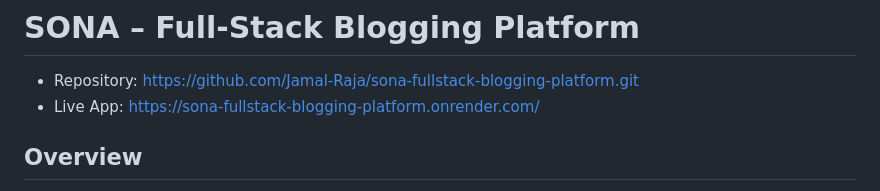
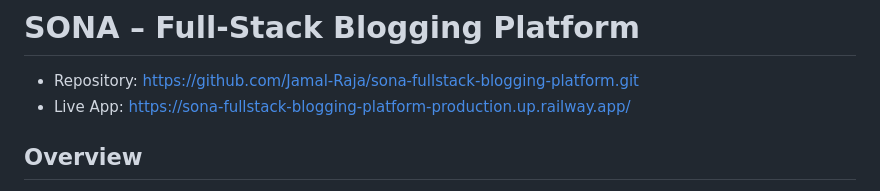
Before and after one commit to Jamal-Raja/sona-fullstack-blogging-platform, a Markdown page: README.md, the part around the change. Drawn GitHub-style.

Commit message:
Update live app link in README

```diff
--- a/README.md
+++ b/README.md
@@ -1,7 +1,7 @@
 # SONA – Full-Stack Blogging Platform
 
 - Repository:  https://github.com/Jamal-Raja/sona-fullstack-blogging-platform.git
-- Live App:  https://sona-fullstack-blogging-platform.onrender.com/
+- Live App:  https://sona-fullstack-blogging-platform-production.up.railway.app/
 
 
 ## Overview
```
